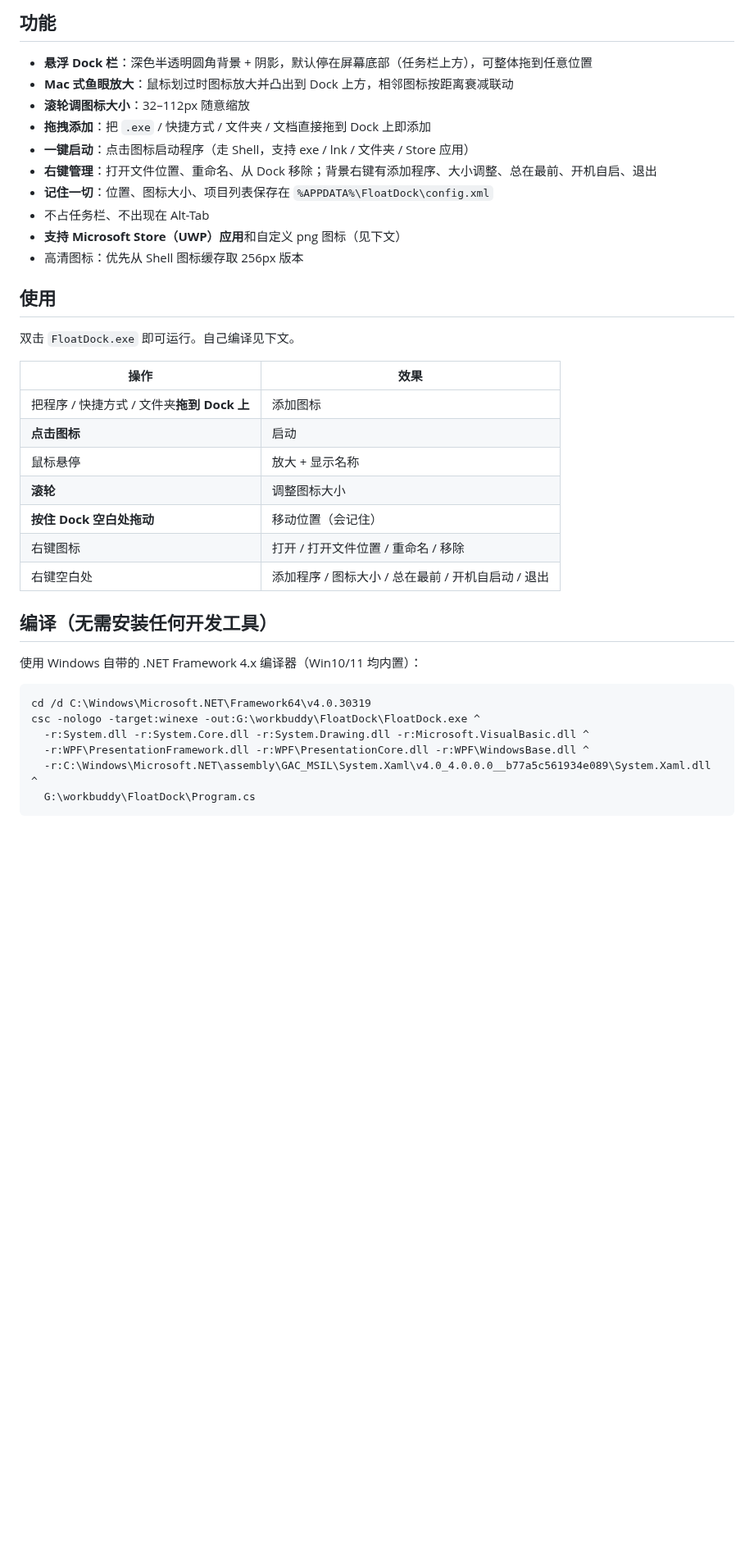
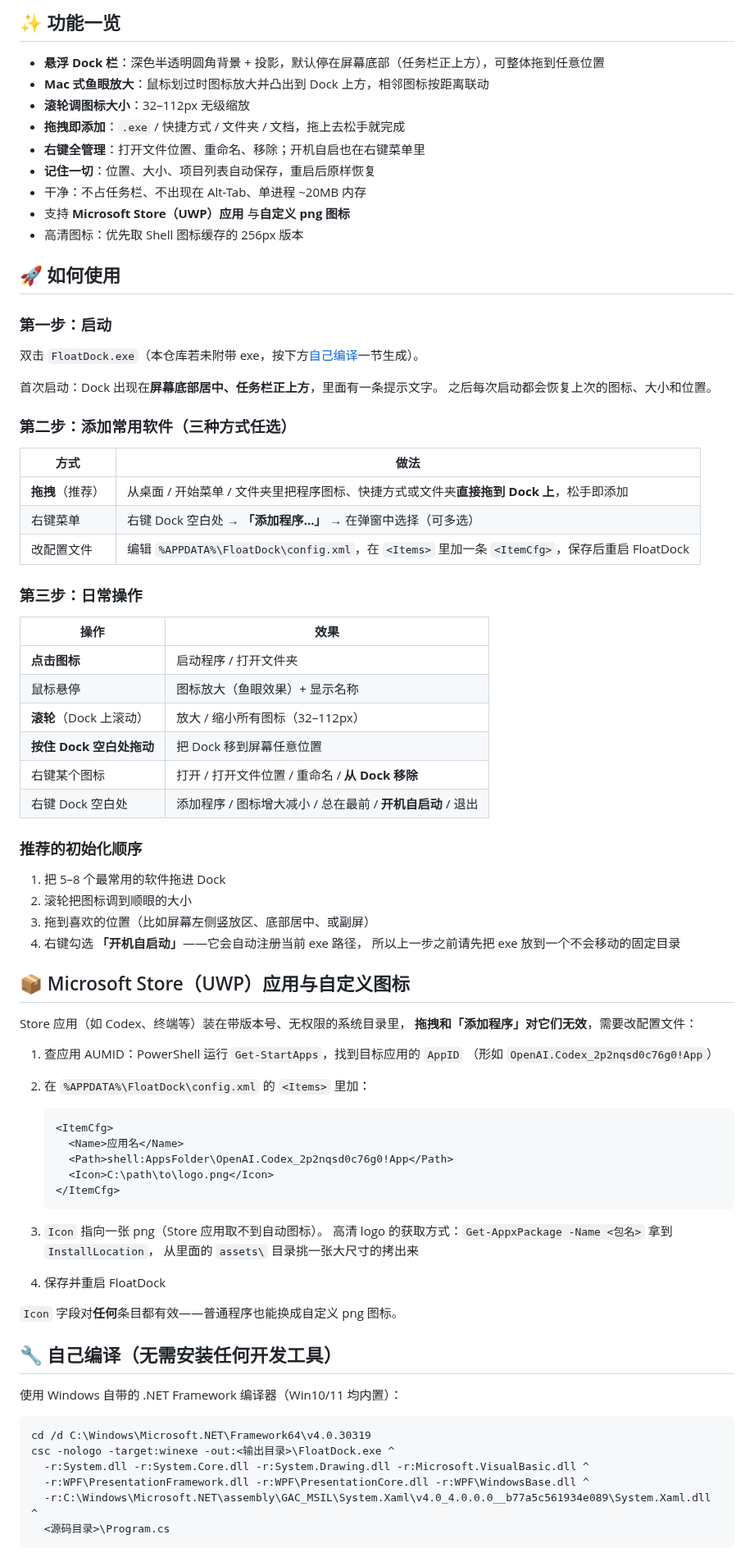
Before and after one commit to sf00000/koi, a Markdown page: README.md, the part around one of its changes. Shown at 82% size. GitHub-like rendering; blank space fills up the shorter version.

Commit message:
README: 完整使用教程 + 运行截图

````diff
--- a/README.md
+++ b/README.md
@@ -12,41 +12,86 @@
 
-## 功能
+## ✨ 功能一览
 
-- **悬浮 Dock 栏**：深色半透明圆角背景 + 阴影，默认停在屏幕底部（任务栏上方），可整体拖到任意位置
-- **Mac 式鱼眼放大**：鼠标划过时图标放大并凸出到 Dock 上方，相邻图标按距离衰减联动
-- **滚轮调图标大小**：32–112px 随意缩放
-- **拖拽添加**：把 `.exe` / 快捷方式 / 文件夹 / 文档直接拖到 Dock 上即添加
-- **一键启动**：点击图标启动程序（走 Shell，支持 exe / lnk / 文件夹 / Store 应用）
-- **右键管理**：打开文件位置、重命名、从 Dock 移除；背景右键有添加程序、大小调整、总在最前、开机自启、退出
-- **记住一切**：位置、图标大小、项目列表保存在 `%APPDATA%\FloatDock\config.xml`
-- 不占任务栏、不出现在 Alt-Tab
-- **支持 Microsoft Store（UWP）应用**和自定义 png 图标（见下文）
-- 高清图标：优先从 Shell 图标缓存取 256px 版本
+- **悬浮 Dock 栏**：深色半透明圆角背景 + 投影，默认停在屏幕底部（任务栏正上方），可整体拖到任意位置
+- **Mac 式鱼眼放大**：鼠标划过时图标放大并凸出到 Dock 上方，相邻图标按距离联动
+- **滚轮调图标大小**：32–112px 无级缩放
+- **拖拽即添加**：`.exe` / 快捷方式 / 文件夹 / 文档，拖上去松手就完成
+- **右键全管理**：打开文件位置、重命名、移除；开机自启也在右键菜单里
+- **记住一切**：位置、大小、项目列表自动保存，重启后原样恢复
+- 干净：不占任务栏、不出现在 Alt-Tab、单进程 ~20MB 内存
+- 支持 **Microsoft Store（UWP）应用** 与**自定义 png 图标**
+- 高清图标：优先取 Shell 图标缓存的 256px 版本
 
-## 使用
+## 🚀 如何使用
 
-双击 `FloatDock.exe` 即可运行。自己编译见下文。
+### 第一步：启动
+
+双击 `FloatDock.exe`（本仓库若未附带 exe，按下方[自己编译](#%EF%B8%8F-自己编译)一节生成）。
+
+首次启动：Dock 出现在**屏幕底部居中、任务栏正上方**，里面有一条提示文字。
+之后每次启动都会恢复上次的图标、大小和位置。
+
+### 第二步：添加常用软件（三种方式任选）
+
+| 方式 | 做法 |
+| --- | --- |
+| **拖拽**（推荐） | 从桌面 / 开始菜单 / 文件夹里把程序图标、快捷方式或文件夹**直接拖到 Dock 上**，松手即添加 |
+| 右键菜单 | 右键 Dock 空白处 → **「添加程序…」** → 在弹窗中选择（可多选） |
+| 改配置文件 | 编辑 `%APPDATA%\FloatDock\config.xml`，在 `<Items>` 里加一条 `<ItemCfg>`，保存后重启 FloatDock |
+
+### 第三步：日常操作
 
 | 操作 | 效果 |
 | --- | --- |
-| 把程序 / 快捷方式 / 文件夹**拖到 Dock 上** | 添加图标 |
-| **点击图标** | 启动 |
-| 鼠标悬停 | 放大 + 显示名称 |
-| **滚轮** | 调整图标大小 |
-| **按住 Dock 空白处拖动** | 移动位置（会记住） |
-| 右键图标 | 打开 / 打开文件位置 / 重命名 / 移除 |
-| 右键空白处 | 添加程序 / 图标大小 / 总在最前 / 开机自启动 / 退出 |
+| **点击图标** | 启动程序 / 打开文件夹 |
+| 鼠标悬停 | 图标放大（鱼眼效果）+ 显示名称 |
+| **滚轮**（Dock 上滚动） | 放大 / 缩小所有图标（32–112px） |
+| **按住 Dock 空白处拖动** | 把 Dock 移到屏幕任意位置 |
+| 右键某个图标 | 打开 / 打开文件位置 / 重命名 / **从 Dock 移除** |
+| 右键 Dock 空白处 | 添加程序 / 图标增大减小 / 总在最前 / **开机自启动** / 退出 |
 
-## 编译（无需安装任何开发工具）
+### 推荐的初始化顺序
 
-使用 Windows 自带的 .NET Framework 4.x 编译器（Win10/11 均内置）：
+1. 把 5–8 个最常用的软件拖进 Dock
+2. 滚轮把图标调到顺眼的大小
+3. 拖到喜欢的位置（比如屏幕左侧竖放区、底部居中、或副屏）
+4. 右键勾选 **「开机自启动」**——它会自动注册当前 exe 路径，
+   所以上一步之前请先把 exe 放到一个不会移动的固定目录
+
+## 📦 Microsoft Store（UWP）应用与自定义图标
+
+Store 应用（如 Codex、终端等）装在带版本号、无权限的系统目录里，
+**拖拽和「添加程序」对它们无效**，需要改配置文件：
+
+1. 查应用 AUMID：PowerShell 运行 `Get-StartApps`，找到目标应用的 `AppID`
+   （形如 `OpenAI.Codex_2p2nqsd0c76g0!App`）
+2. 在 `%APPDATA%\FloatDock\config.xml` 的 `<Items>` 里加：
+
+   ```xml
+   <ItemCfg>
+     <Name>应用名</Name>
+     <Path>shell:AppsFolder\OpenAI.Codex_2p2nqsd0c76g0!App</Path>
+     <Icon>C:\path\to\logo.png</Icon>
+   </ItemCfg>
+   ```
+
+3. `Icon` 指向一张 png（Store 应用取不到自动图标）。
+   高清 logo 的获取方式：`Get-AppxPackage -Name <包名>` 拿到 `InstallLocation`，
+   从里面的 `assets\` 目录挑一张大尺寸的拷出来
+4. 保存并重启 FloatDock
+
+`Icon` 字段对**任何**条目都有效——普通程序也能换成自定义 png 图标。
+
+## 🔧 自己编译（无需安装任何开发工具）
+
+使用 Windows 自带的 .NET Framework 编译器（Win10/11 均内置）：
 
 ```bat
 cd /d C:\Windows\Microsoft.NET\Framework64\v4.0.30319
-csc -nologo -target:winexe -out:G:\workbuddy\FloatDock\FloatDock.exe ^
+csc -nologo -target:winexe -out:<输出目录>\FloatDock.exe ^
   -r:System.dll -r:System.Core.dll -r:System.Drawing.dll -r:Microsoft.VisualBasic.dll ^
   -r:WPF\PresentationFramework.dll -r:WPF\PresentationCore.dll -r:WPF\WindowsBase.dll ^
   -r:C:\Windows\Microsoft.NET\assembly\GAC_MSIL\System.Xaml\v4.0_4.0.0.0__b77a5c561934e089\System.Xaml.dll ^
-  G:\workbuddy\FloatDock\Program.cs
+  <源码目录>\Program.cs
 ```
 
````
Also changed, not shown: other parts of README.md (+25 -20 lines), docs/dock.png (added).
